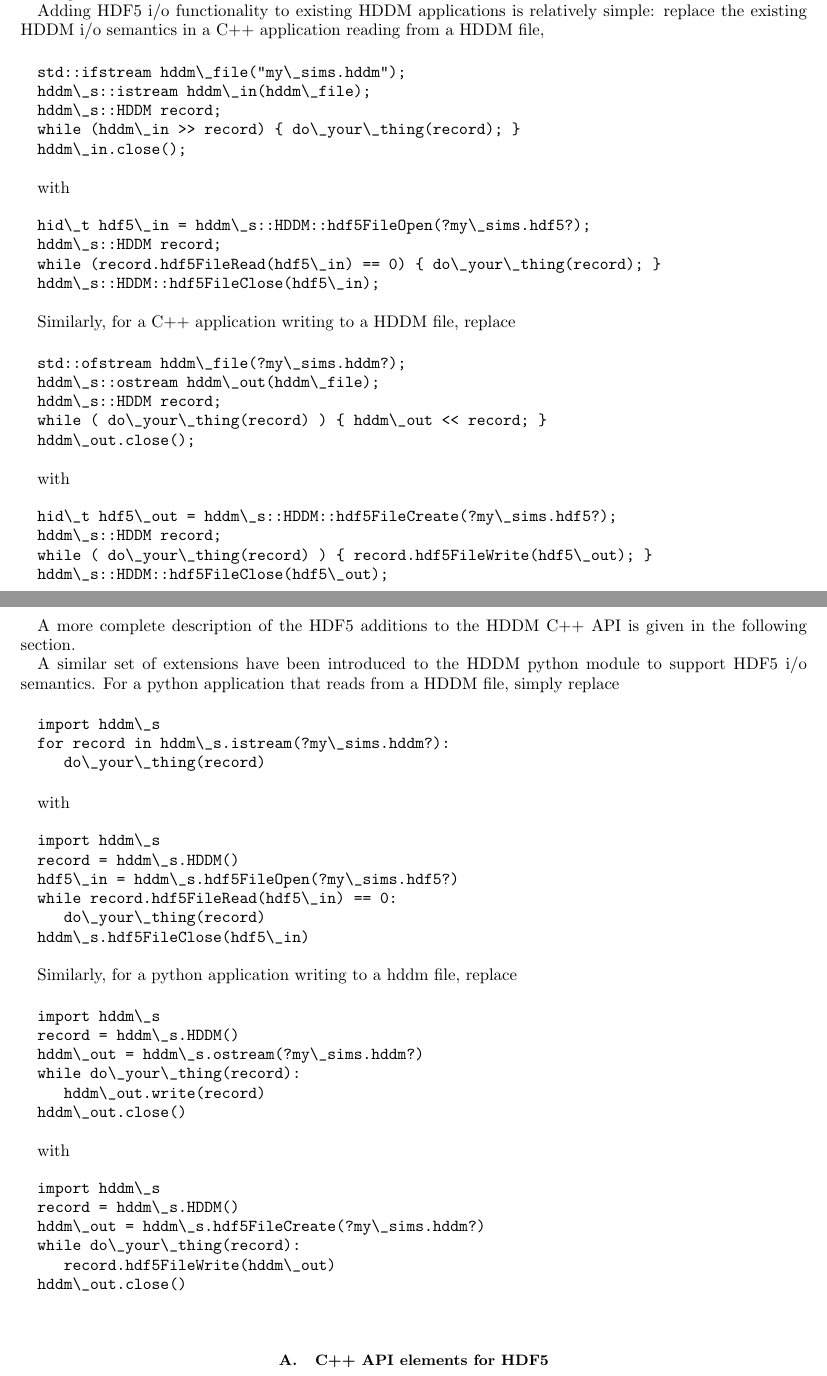
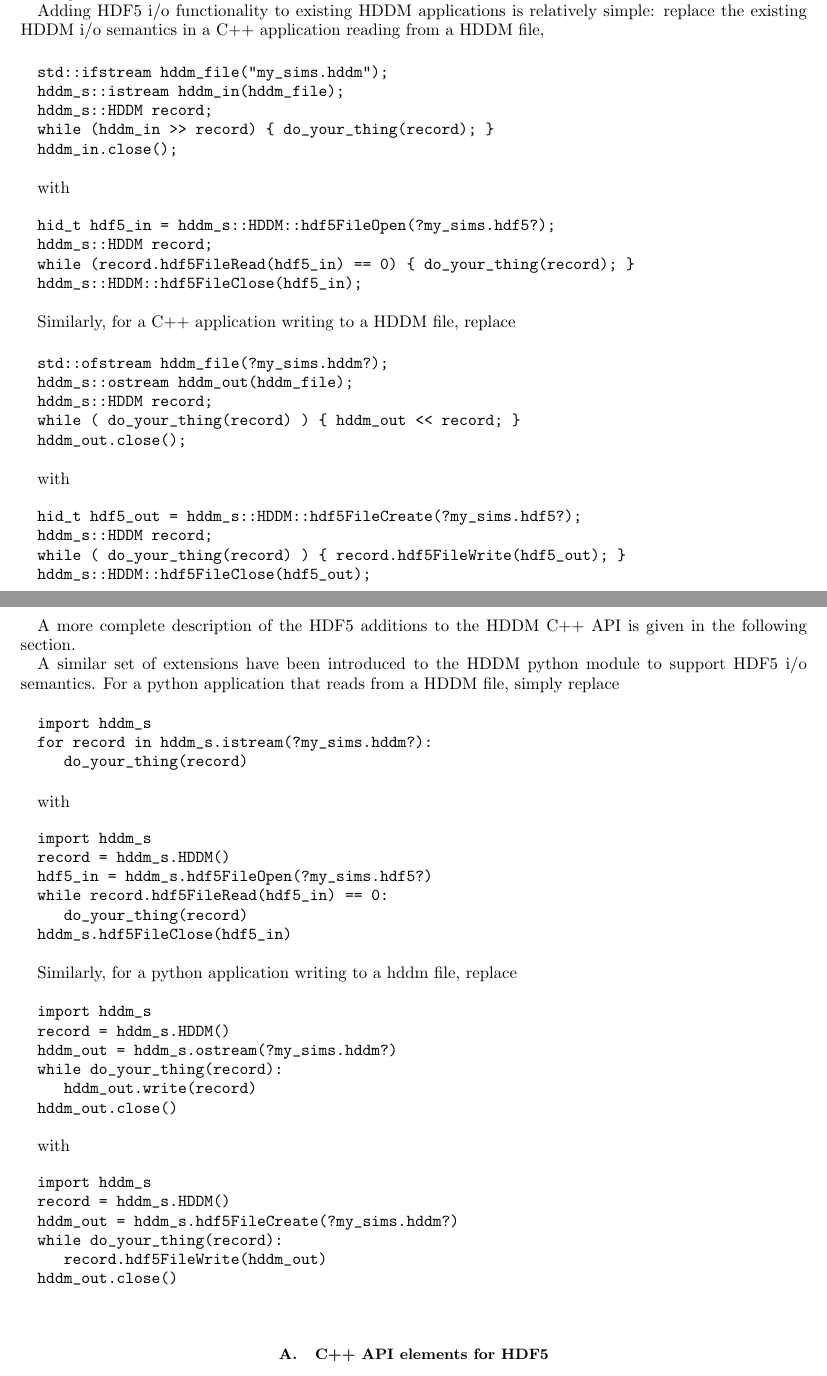
Before and after one commit to rjones30/HDDM, a LaTeX paper (doc/users_guide/guide.tex): two parts of pages 21 and 22 of 26, joined at a grey line, cut so that both start at the same text. Compiled offline with pdfLaTeX.

Commit message:
* get rid of escapes in verbatim sections [rtj]

```diff
--- a/doc/users_guide/guide.tex
+++ b/doc/users_guide/guide.tex
@@ -1477,11 +1477,11 @@ from a HDDM file,
 \vspace{0.5cm}
 \begin{minipage}{12cm}
 \begin{verbatim}
-std::ifstream hddm\_file("my\_sims.hddm");
-hddm\_s::istream hddm\_in(hddm\_file);
-hddm\_s::HDDM record;
-while (hddm\_in >> record) { do\_your\_thing(record); }
-hddm\_in.close();
+std::ifstream hddm_file("my_sims.hddm");
+hddm_s::istream hddm_in(hddm_file);
+hddm_s::HDDM record;
+while (hddm_in >> record) { do_your_thing(record); }
+hddm_in.close();
 \end{verbatim}
 \end{minipage}
 \vspace{0.5cm}
@@ -1491,10 +1491,10 @@ with
 \vspace{0.5cm}
 \begin{minipage}{12cm}
 \begin{verbatim}
-hid\_t hdf5\_in = hddm\_s::HDDM::hdf5FileOpen(?my\_sims.hdf5?);
-hddm\_s::HDDM record;
-while (record.hdf5FileRead(hdf5\_in) == 0) { do\_your\_thing(record); }
-hddm\_s::HDDM::hdf5FileClose(hdf5\_in);
+hid_t hdf5_in = hddm_s::HDDM::hdf5FileOpen(?my_sims.hdf5?);
+hddm_s::HDDM record;
+while (record.hdf5FileRead(hdf5_in) == 0) { do_your_thing(record); }
+hddm_s::HDDM::hdf5FileClose(hdf5_in);
 \end{verbatim}
 \end{minipage}
 \vspace{0.5cm}
@@ -1504,11 +1504,11 @@ Similarly, for a C++ application writing to a HDDM file, replace
 \vspace{0.5cm}
 \begin{minipage}{12cm}
 \begin{verbatim}
-std::ofstream hddm\_file(?my\_sims.hddm?);
-hddm\_s::ostream hddm\_out(hddm\_file);
-hddm\_s::HDDM record;
-while ( do\_your\_thing(record) ) { hddm\_out << record; }
-hddm\_out.close();
+std::ofstream hddm_file(?my_sims.hddm?);
+hddm_s::ostream hddm_out(hddm_file);
+hddm_s::HDDM record;
+while ( do_your_thing(record) ) { hddm_out << record; }
+hddm_out.close();
 \end{verbatim}
 \end{minipage}
 \vspace{0.5cm}
@@ -1536,9 +1536,9 @@ HDDM file, simply replace
 \vspace{0.5cm}
 \begin{minipage}{12cm}
 \begin{verbatim}
-import hddm\_s
-for record in hddm\_s.istream(?my\_sims.hddm?):
-   do\_your\_thing(record)
+import hddm_s
+for record in hddm_s.istream(?my_sims.hddm?):
+   do_your_thing(record)
 \end{verbatim}
 \end{minipage}
 \vspace{0.5cm}
@@ -1548,12 +1548,12 @@ with
 \vspace{0.5cm}
 \begin{minipage}{12cm}
 \begin{verbatim}
-import hddm\_s
-record = hddm\_s.HDDM()
-hdf5\_in = hddm\_s.hdf5FileOpen(?my\_sims.hdf5?)
-while record.hdf5FileRead(hdf5\_in) == 0:
-   do\_your\_thing(record)
-hddm\_s.hdf5FileClose(hdf5\_in)
+import hddm_s
+record = hddm_s.HDDM()
+hdf5_in = hddm_s.hdf5FileOpen(?my_sims.hdf5?)
+while record.hdf5FileRead(hdf5_in) == 0:
+   do_your_thing(record)
+hddm_s.hdf5FileClose(hdf5_in)
 \end{verbatim}
 \end{minipage}
 \vspace{0.5cm}
@@ -1563,12 +1563,12 @@ Similarly, for a python application writing to a hddm file, replace
 \vspace{0.5cm}
 \begin{minipage}{12cm}
 \begin{verbatim}
-import hddm\_s
-record = hddm\_s.HDDM()
-hddm\_out = hddm\_s.ostream(?my\_sims.hddm?)
-while do\_your\_thing(record):
-   hddm\_out.write(record)
-hddm\_out.close()
+import hddm_s
+record = hddm_s.HDDM()
+hddm_out = hddm_s.ostream(?my_sims.hddm?)
+while do_your_thing(record):
+   hddm_out.write(record)
+hddm_out.close()
 \end{verbatim}
 \end{minipage}
 \vspace{0.5cm}
```
Also changed, not shown: doc/users_guide.pdf, doc/users_guide/guide.pdf, doc/users_guide/guide.tex (20 more changed lines).
